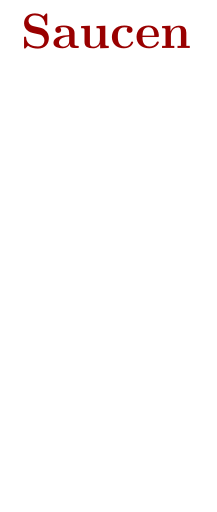
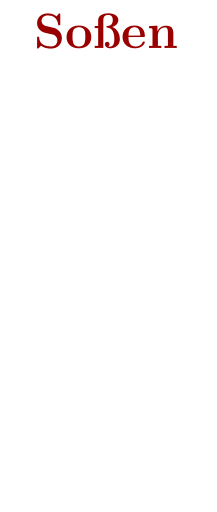
Before and after one commit to kreativmonkey/Fitnesskueche, a LaTeX document (cookbook.tex): part of page 15 of 23, cut at the place of the change. Compiled offline with pdfLaTeX; a LaTeX package or settings file that is missing is left out.

Commit message:
zusammenfügen

```diff
--- a/cookbook.tex
+++ b/cookbook.tex
@@ -18,7 +18,7 @@
 \usepackage{calligra}
 \usepackage{yfonts}
 \usepackage{uncial}
-\usepackage{rustic}
+%\usepackage{rustic}
 \usepackage{emerald}
 %\usepackage{rotunda}
 %\usepackage{inslrmin}
@@ -192,7 +192,7 @@ In dieser Rezeptsammlung haben wir die Rezepte gesammelt die uns besonders gut g
 \input{./rezepte/Putenbruststreifen_mit_Erdnusssauce.tex}
 
 
-\section{Saucen} %%%%%%%%%%%%%%%%%%%%%%%%%%%%%%%%%%%%%%% Soucen
+\section{Soßen} %%%%%%%%%%%%%%%%%%%%%%%%%%%%%%%%%%%%%%% Soucen
 
 
 \section{Snaks} %%%%%%%%%%%%%%%%%%%%%%%%%%%%%%%% Snaks
```
Also changed, not shown: cookbook.pdf, 5 other files.
